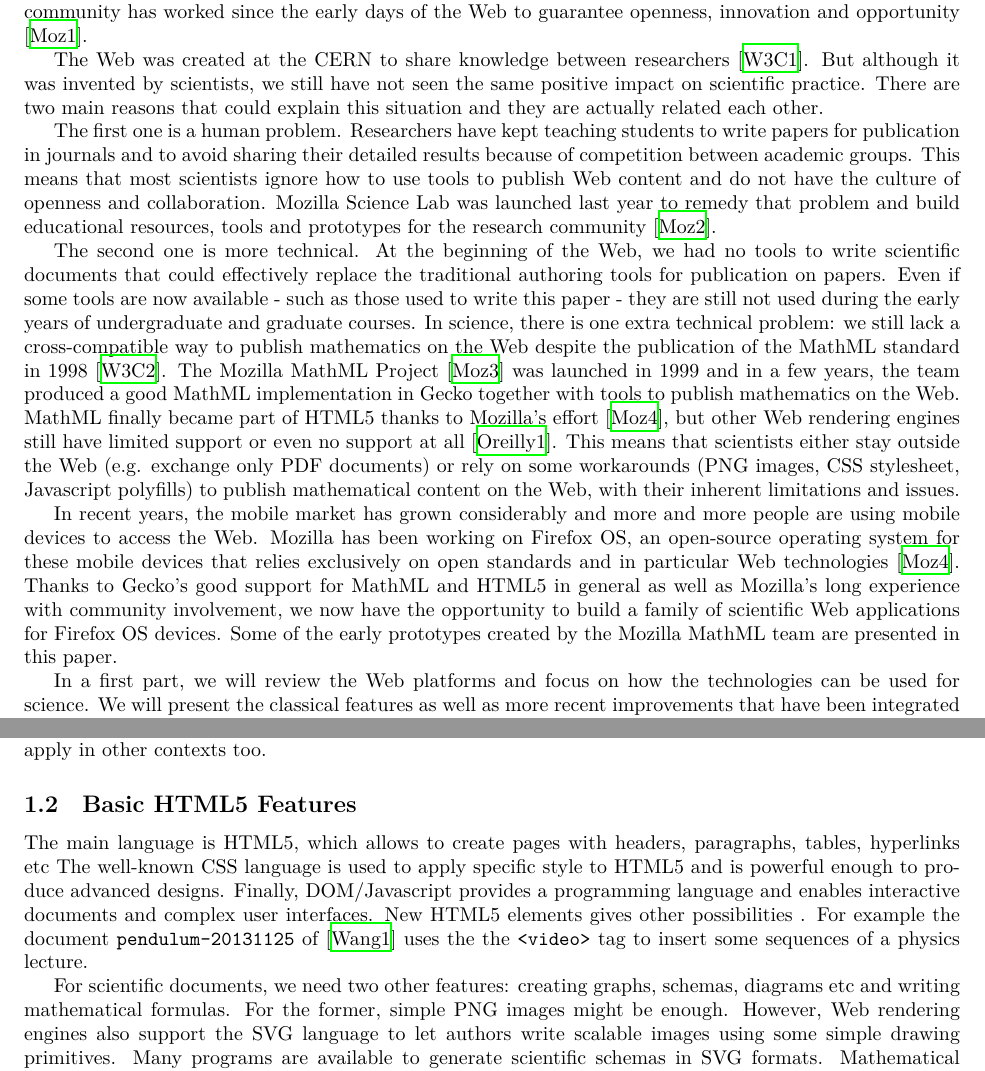
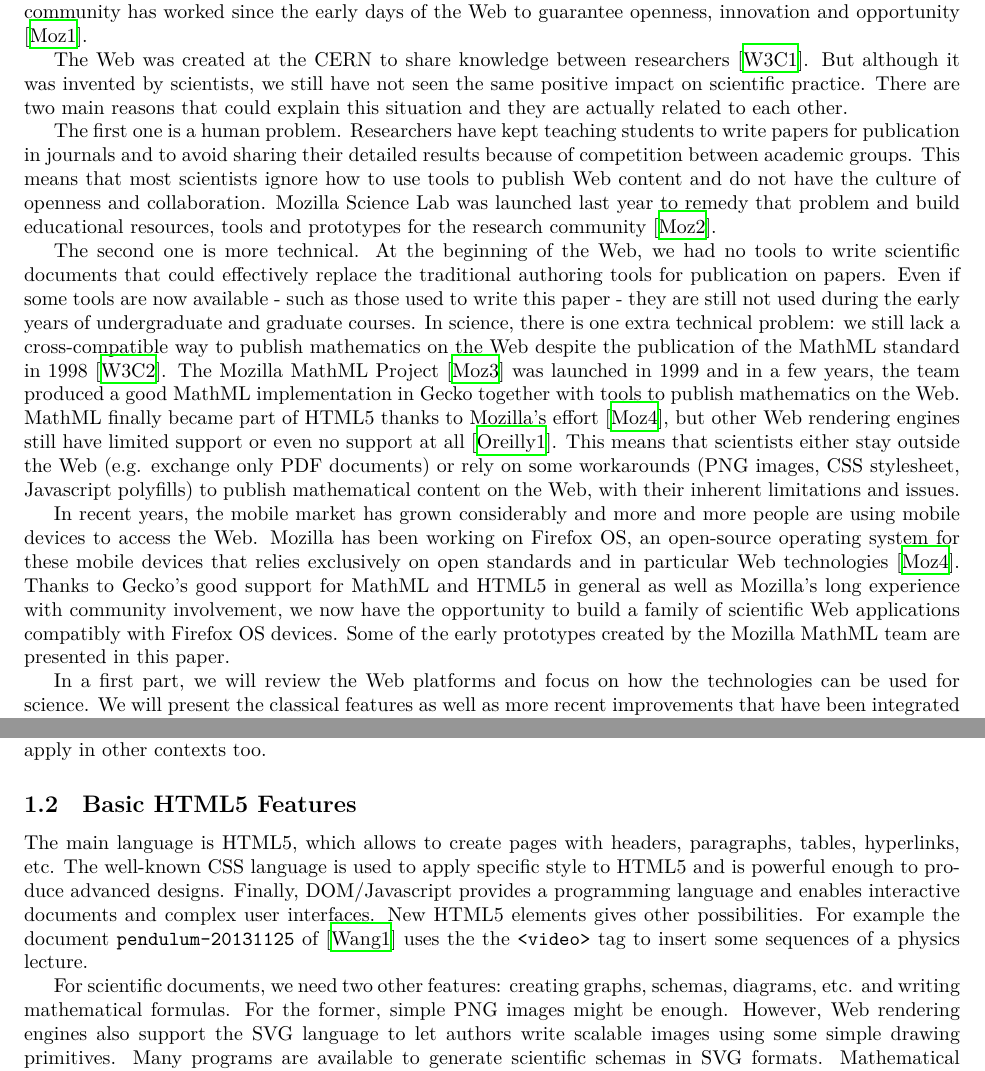
Before and after one commit to fred-wang/MathUI2014, a LaTeX paper (paper/source/MathUI2014-MozillaMathML.tex, which reads paper/source/WebPlatform.tex, paper/source/introduction.tex): two parts of pages 2 and 3 of 11, joined at a grey line, cut so that both start at the same text. Compiled offline with XeLaTeX.

Commit message:
Fix typos
Follow http://english.stackexchange.com/a/8383 for the "etc".

```diff
--- a/paper/source/WebPlatform.tex
+++ b/paper/source/WebPlatform.tex
@@ -21,16 +21,16 @@ apply in other contexts too.
 \label{sec:basic}
 
 The main language is HTML5, which allows to create pages with headers,
-paragraphs, tables, hyperlinks etc The well-known CSS language is used to
+paragraphs, tables, hyperlinks, etc. The well-known CSS language is used to
 apply specific style to HTML5 and is powerful enough to produce advanced
 designs. Finally, DOM/Javascript provides a programming language and enables
 interactive documents and complex user interfaces. New HTML5 elements
-gives other possibilities . For example the document
+gives other possibilities. For example the document
 {\tt pendulum-20131125} of \cite{MathInEbooks} uses the
 the {\tt <video>} tag to insert some sequences of a physics lecture.
 
 For scientific documents, we need two other features: creating graphs, schemas,
-diagrams etc and writing mathematical formulas. For the former, simple PNG
+diagrams, etc. and writing mathematical formulas. For the former, simple PNG
 images might be enough. However, Web rendering engines also support the SVG
 language to let authors write scalable images using some simple drawing
 primitives. Many programs are available to generate scientific schemas in SVG
--- a/paper/source/introduction.tex
+++ b/paper/source/introduction.tex
@@ -10,7 +10,7 @@ The Web was created at the CERN to share knowledge between researchers
 \cite{WebCreation}.
 But although it was invented by scientists, we still have not seen
 the same positive impact on scientific practice. There are two main reasons that
-could explain this situation and they are actually related each other.
+could explain this situation and they are actually related to each other.
 
 The first one is a human problem. Researchers have kept teaching students
 to write papers for publication in journals and to avoid sharing their detailed
@@ -51,7 +51,7 @@ relies exclusively on open standards and in particular Web technologies
 \cite{MozillaFirefoxOS}. Thanks to
 Gecko's good support for MathML and HTML5 in general as well as
 Mozilla's long experience with community involvement, we now have the opportunity
-to build a family of scientific Web applications for Firefox OS devices.
+to build a family of scientific Web applications compatibly with Firefox OS devices.
 Some of the early prototypes created by the Mozilla MathML team are presented
 in this paper.
 
```
